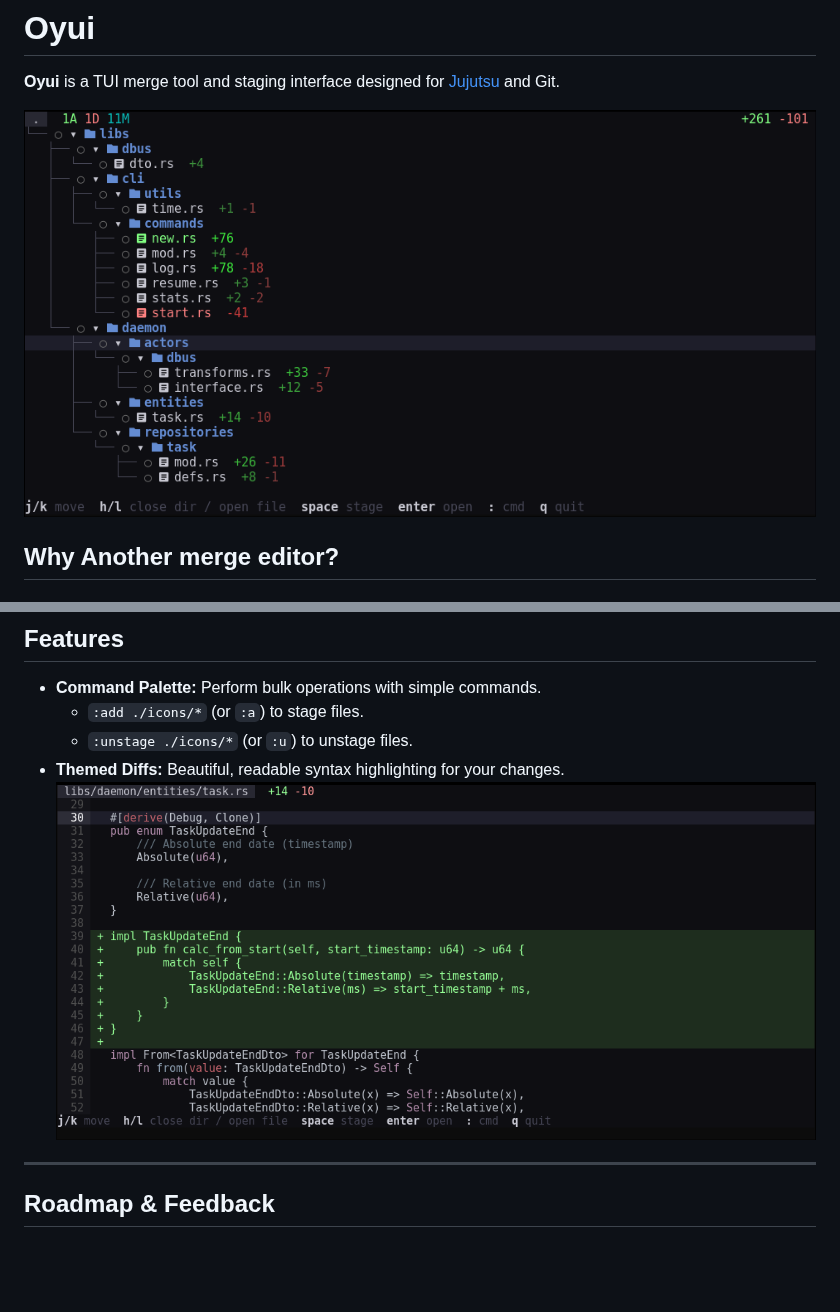
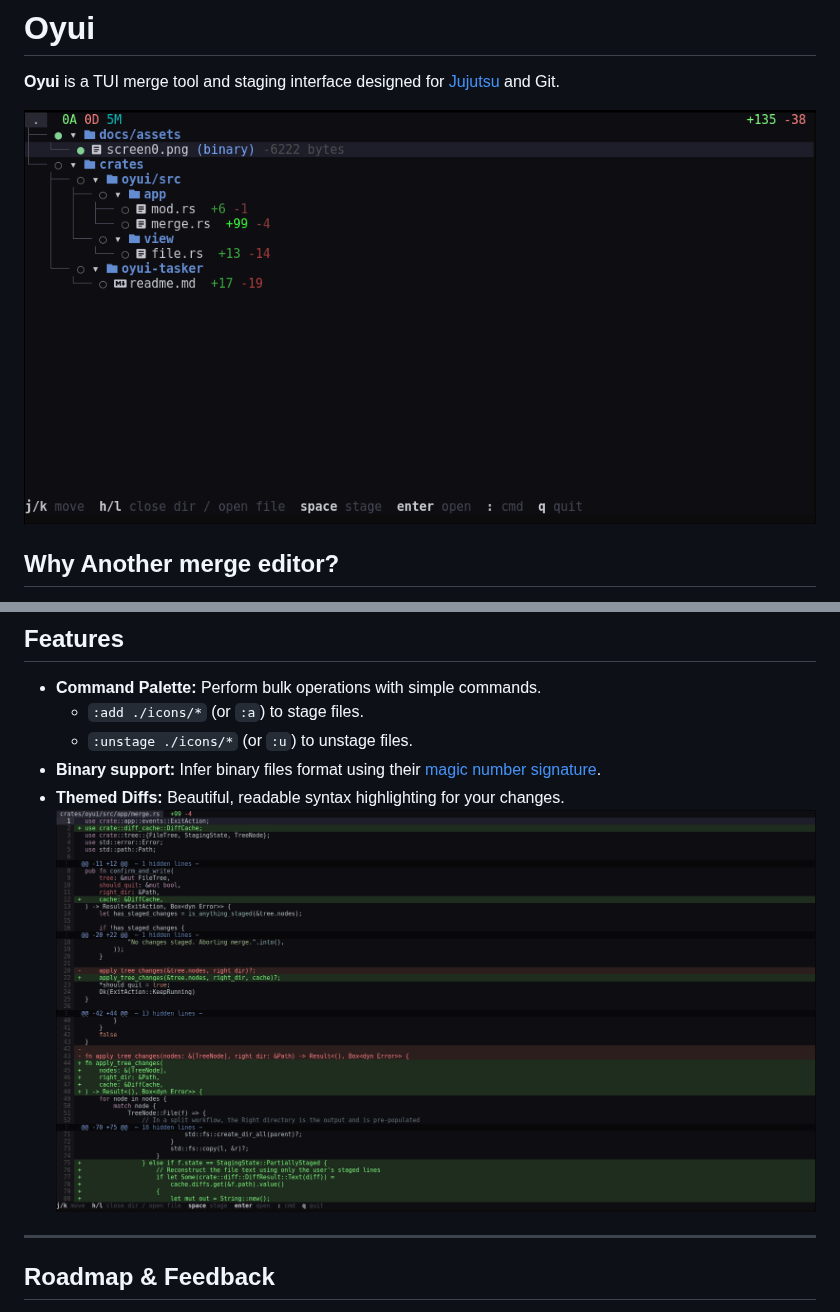
Before and after one commit to emilien-jegou/oyui, a Markdown page: README.md, 2 parts joined by grey strips. GitHub-like rendering; pictures changed too: docs/assets/screen0.png, docs/assets/screen1.png; blank space fills up the shorter version.

Commit message:
docs: updated readme

```diff
--- a/README.md
+++ b/README.md
@@ -19,6 +19,7 @@ I built **Oyui** to bridge this gap, focusing on a friction-free experience with
 *   **Command Palette:** Perform bulk operations with simple commands.
     *   `:add ./icons/*` (or `:a`) to stage files.
     *   `:unstage ./icons/*` (or `:u`) to unstage files.
+*   **Binary support:** Infer binary files format using their [magic number signature](https://en.wikipedia.org/wiki/Magic_number_(programming)).
 *   **Themed Diffs:** Beautiful, readable syntax highlighting for your changes.
     ![Redesign screenshot](./docs/assets/screen1.png)
 
```
Also changed, not shown: docs/feature-tracking.md (+1 -1 lines).
